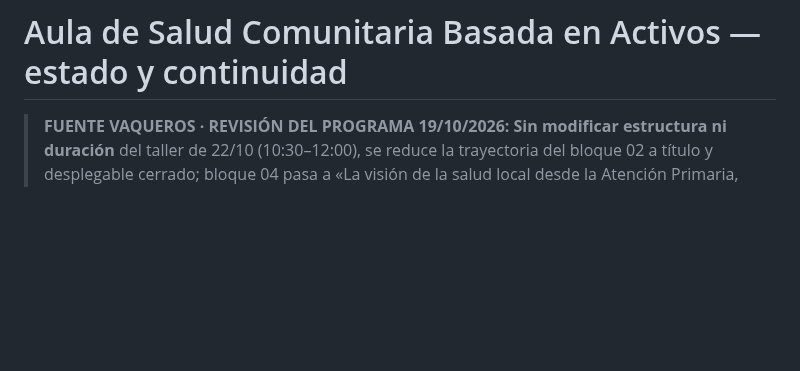
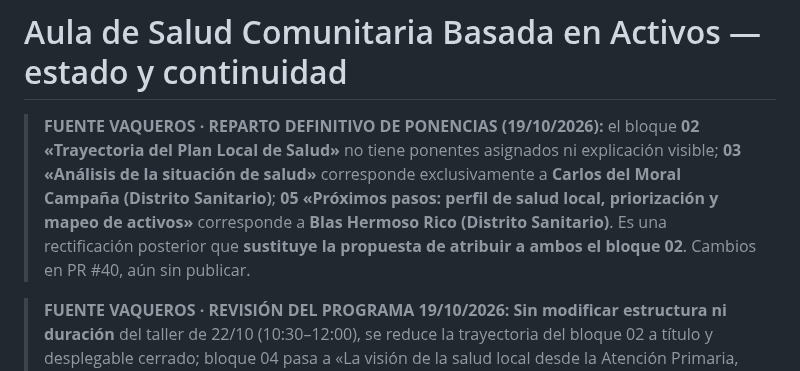
Before and after one commit to bhermoso/aula-activos-comunitarios, a Markdown page: ESTADO_Y_CONTINUIDAD.md, the part around the change. Drawn GitHub-style; blank space fills up the shorter version.

Commit message:
docs(aula): confirmar reparto de ponencias Fuente Vaqueros sin duplicaciones

```diff
--- a/ESTADO_Y_CONTINUIDAD.md
+++ b/ESTADO_Y_CONTINUIDAD.md
@@ -1,4 +1,7 @@
 # Aula de Salud Comunitaria Basada en Activos — estado y continuidad
+
+> **FUENTE VAQUEROS · REPARTO DEFINITIVO DE PONENCIAS (19/10/2026):** el bloque **02 «Trayectoria del Plan Local de Salud»** no tiene ponentes asignados ni explicación visible; **03 «Análisis de la situación de salud»** corresponde exclusivamente a **Carlos del Moral Campaña (Distrito Sanitario)**; **05 «Próximos pasos: perfil de salud local, priorización y mapeo de activos»** corresponde a **Blas Hermoso Rico (Distrito Sanitario)**. Es una rectificación posterior que **sustituye la propuesta de atribuir a ambos el bloque 02**. Cambios en PR #40, aún sin publicar.
+
 
 > **FUENTE VAQUEROS · REVISIÓN DEL PROGRAMA 19/10/2026:** **Sin modificar estructura ni duración** del taller de 22/10 (10:30–12:00), se reduce la trayectoria del bloque 02 a título y desplegable cerrado; bloque 04 pasa a «La visión de la salud local desde la Atención Primaria, las familias y la comunidad educativa»; bloque 05 revisa la priorización para **decidir si es válida o no**, sin reciclar automáticamente las prioridades anteriores; bloque 06 **planifica cómo abordar la priorización y preparar futuros mapeos, que dependerán de las grandes líneas estratégicas seleccionadas**. No afirmar que el taller actualiza, ratifica o realiza mapeo antes de decidir el método. Archivos modificados en rama de propuesta, publicación pendiente de autorización.
 
```
